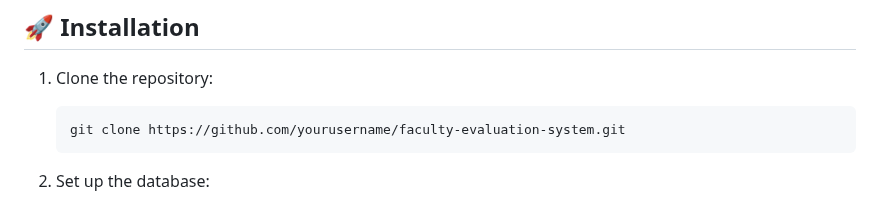
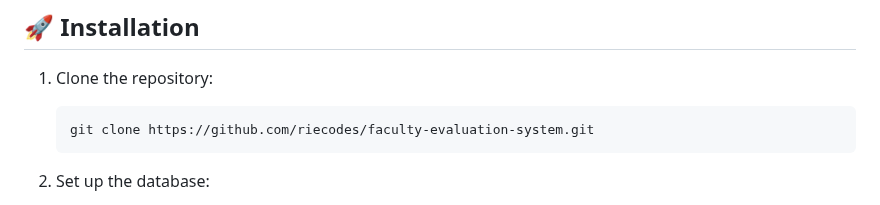
Before and after one commit to riecodes/faculty-evaluation-system, a Markdown page: README.md, the part around the change. GitHub-like rendering.

Commit message:
Update README with correct repository URL for cloning

````diff
--- a/README.md
+++ b/README.md
@@ -62,7 +62,7 @@ A comprehensive web-based system for managing and conducting faculty evaluations
 
 1. Clone the repository:
    ```bash
-   git clone https://github.com/yourusername/faculty-evaluation-system.git
+   git clone https://github.com/riecodes/faculty-evaluation-system.git
    ```
 
 2. Set up the database:
````
